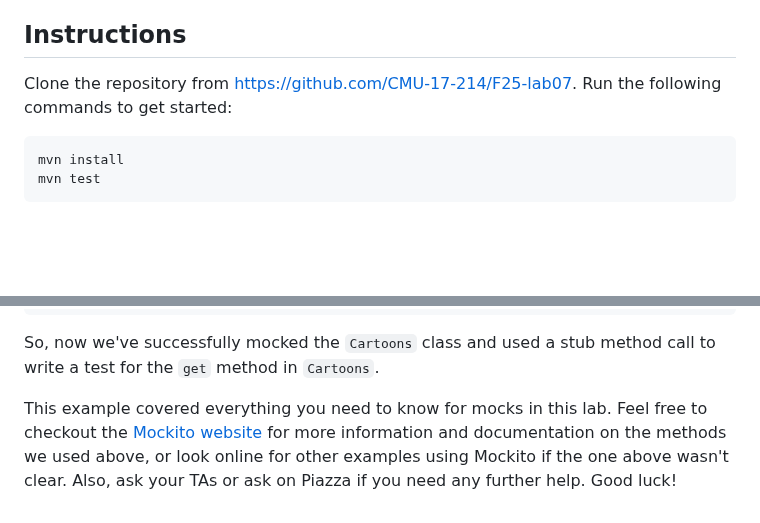
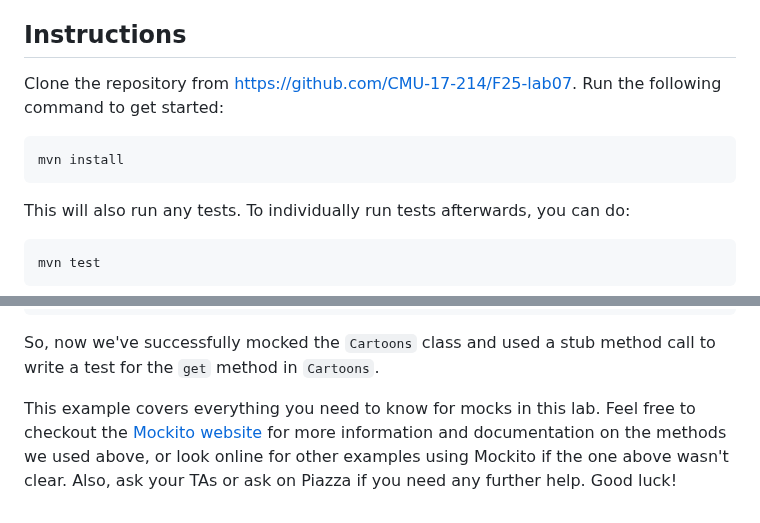
Before and after one commit to CMU-17-214/f2025, a Markdown page: labs/lab07.md, 2 parts joined by grey strips. Rendered like a GitHub page; blank space fills up the shorter version.

Commit message:
lab 7 live

````diff
--- a/previous_labs/lab07.md
+++ b/labs/lab07.md
@@ -33,9 +33,12 @@ These three terms are usually used interchangeably in practice, but there are so
 
 ## Instructions
 
-Clone the repository from [https://github.com/CMU-17-214/F25-lab07](https://github.com/CMU-17-214/f25-lab07). Run the following commands to get started:
+Clone the repository from [https://github.com/CMU-17-214/F25-lab07](https://github.com/CMU-17-214/f25-lab07). Run the following command to get started:
 ```
 mvn install
+```
+This will also run any tests. To individually run tests afterwards, you can do:
+```
 mvn test
 ```
 You might notice the tests are taking a very long time to run. Let's increase their performance using test doubles! Look through the provided files to see which methods you will need to test with which types of test doubles. You will find hints on how to proceed there.
@@ -82,4 +85,4 @@ assertEquals(snoopyCartoon, "Peanuts")
 
 So, now we've successfully mocked the `Cartoons` class and used a stub method call to write a test for the `get` method in `Cartoons`.
 
-This example covered everything you need to know for mocks in this lab. Feel free to checkout the [Mockito website](https://site.mockito.org/) for more information and documentation on the methods we used above, or look online for other examples using Mockito if the one above wasn't clear. Also, ask your TAs or ask on Piazza if you need any further help. Good luck!
+This example covers everything you need to know for mocks in this lab. Feel free to checkout the [Mockito website](https://site.mockito.org/) for more information and documentation on the methods we used above, or look online for other examples using Mockito if the one above wasn't clear. Also, ask your TAs or ask on Piazza if you need any further help. Good luck!
````
Also changed, not shown: README.md (+1 -1 lines).
